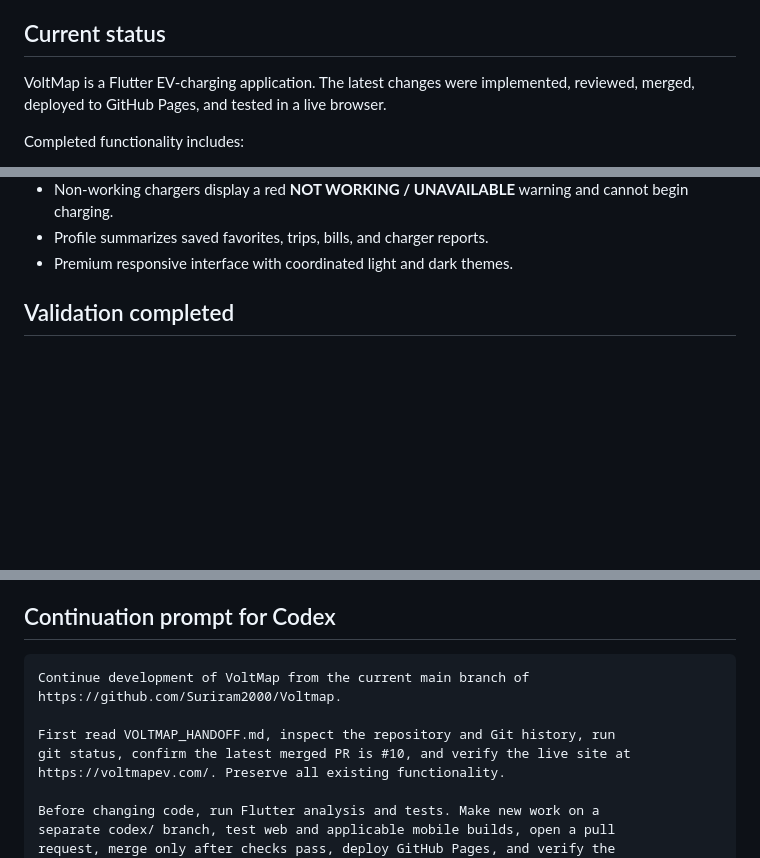
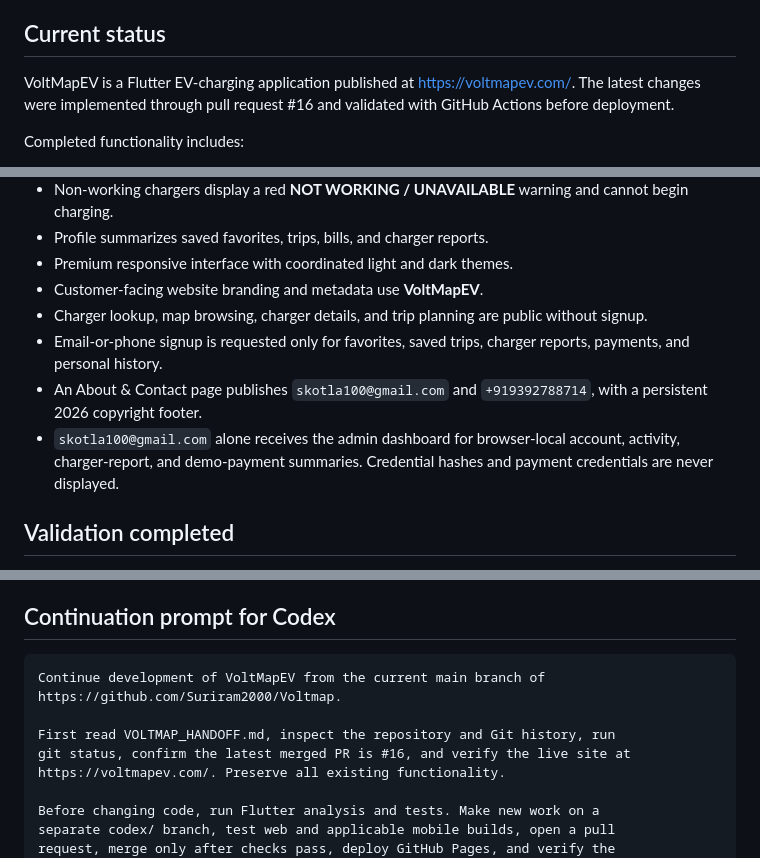
Before and after one commit to Suriram2000/Voltmap, a Markdown page: VOLTMAP_HANDOFF.md, 3 parts joined by grey strips. Rendered like a GitHub page; blank space fills up the shorter version.

Commit message:
Update VoltMapEV handoff

````diff
--- a/VOLTMAP_HANDOFF.md
+++ b/VOLTMAP_HANDOFF.md
@@ -93,7 +93,7 @@ The Git history and pull requests remain the authoritative detailed record of ex
 
 ## Current status
 
-VoltMap is a Flutter EV-charging application. The latest changes were implemented, reviewed, merged, deployed to GitHub Pages, and tested in a live browser.
+VoltMapEV is a Flutter EV-charging application published at https://voltmapev.com/. The latest changes were implemented through pull request #16 and validated with GitHub Actions before deployment.
 
 Completed functionality includes:
 
@@ -108,6 +108,11 @@ Completed functionality includes:
 - Non-working chargers display a red **NOT WORKING / UNAVAILABLE** warning and cannot begin charging.
 - Profile summarizes saved favorites, trips, bills, and charger reports.
 - Premium responsive interface with coordinated light and dark themes.
+- Customer-facing website branding and metadata use **VoltMapEV**.
+- Charger lookup, map browsing, charger details, and trip planning are public without signup.
+- Email-or-phone signup is requested only for favorites, saved trips, charger reports, payments, and personal history.
+- An About & Contact page publishes `skotla100@gmail.com` and `+919392788714`, with a persistent 2026 copyright footer.
+- `skotla100@gmail.com` alone receives the admin dashboard for browser-local account, activity, charger-report, and demo-payment summaries. Credential hashes and payment credentials are never displayed.
 
 ## Validation completed
 
@@ -142,11 +147,11 @@ Login and user data are currently stored only on the device. Favorites, saved tr
 ## Continuation prompt for Codex
 
 ```text
-Continue development of VoltMap from the current main branch of
+Continue development of VoltMapEV from the current main branch of
 https://github.com/Suriram2000/Voltmap.
 
 First read VOLTMAP_HANDOFF.md, inspect the repository and Git history, run
-git status, confirm the latest merged PR is #10, and verify the live site at
+git status, confirm the latest merged PR is #16, and verify the live site at
 https://voltmapev.com/. Preserve all existing functionality.
 
 Before changing code, run Flutter analysis and tests. Make new work on a
````
Also changed, not shown: other parts of VOLTMAP_HANDOFF.md (+1 -1 lines).
